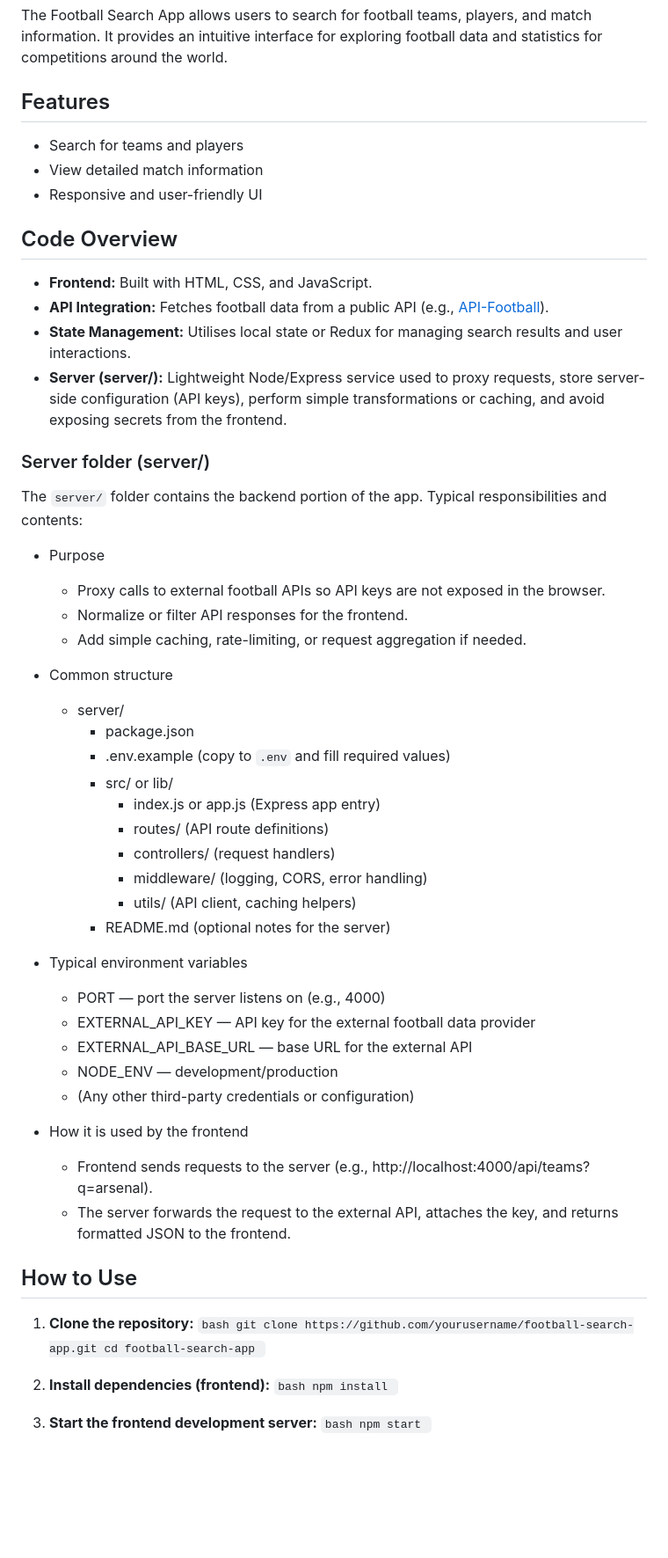
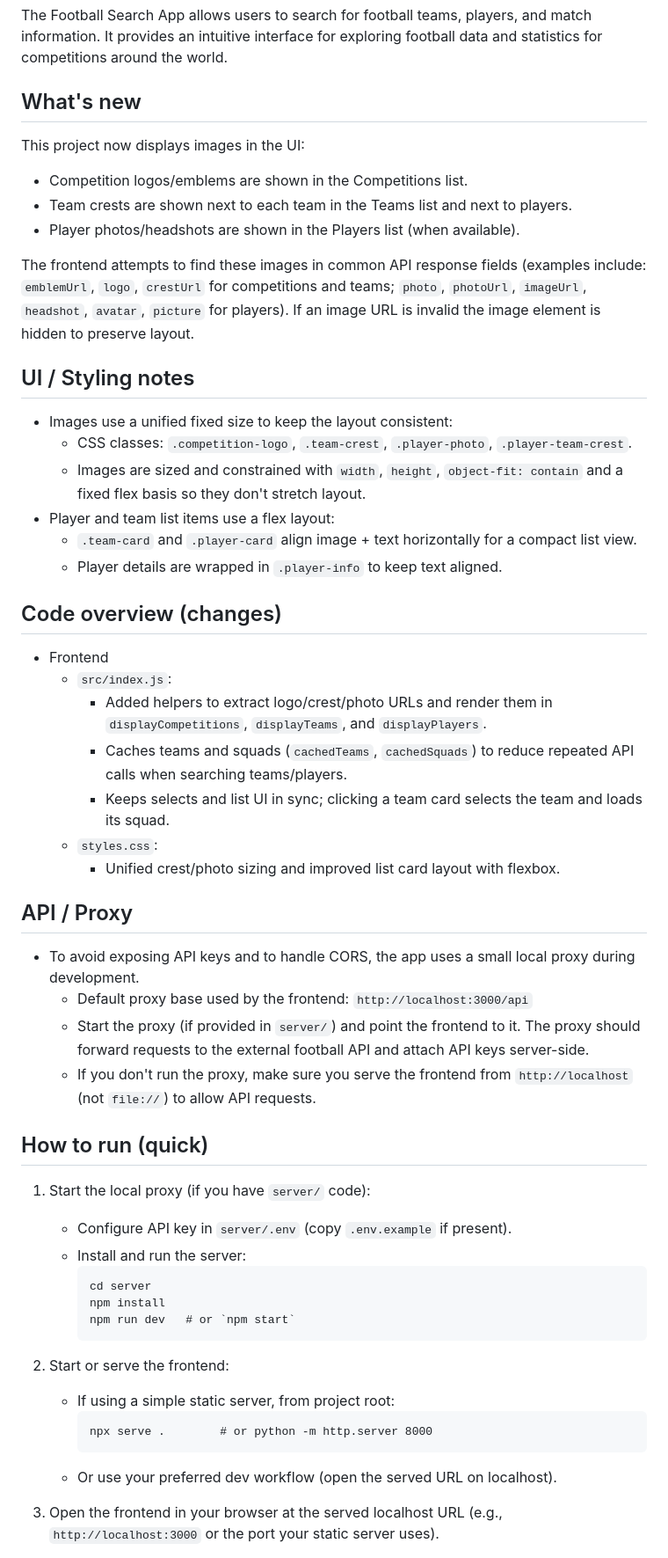
Before and after one commit to Deano10134/phase-1-project, a Markdown page: README.md, the part around the change printed below. Shown: that part at 88% size. Rendered like a GitHub page; blank space fills up the shorter version.

````diff
--- a/README.md
+++ b/README.md
@@ -2,65 +2,58 @@
 
 The Football Search App allows users to search for football teams, players, and match information. It provides an intuitive interface for exploring football data and statistics for competitions around the world.
 
-## Features
+## What's new
 
-- Search for teams and players
-- View detailed match information
-- Responsive and user-friendly UI
+This project now displays images in the UI:
 
-## Code Overview
+- Competition logos/emblems are shown in the Competitions list.
+- Team crests are shown next to each team in the Teams list and next to players.
+- Player photos/headshots are shown in the Players list (when available).
 
-- **Frontend:** Built with HTML, CSS, and JavaScript.
-- **API Integration:** Fetches football data from a public API (e.g., [API-Football](https://api.football-data.org/v4/competitions)).
-- **State Management:** Utilises local state or Redux for managing search results and user interactions.
-- **Server (server/):** Lightweight Node/Express service used to proxy requests, store server-side configuration (API keys), perform simple transformations or caching, and avoid exposing secrets from the frontend.
+The frontend attempts to find these images in common API response fields (examples include: `emblemUrl`, `logo`, `crestUrl` for competitions and teams; `photo`, `photoUrl`, `imageUrl`, `headshot`, `avatar`, `picture` for players). If an image URL is invalid the image element is hidden to preserve layout.
 
-### Server folder (server/)
-The `server/` folder contains the backend portion of the app. Typical responsibilities and contents:
+## UI / Styling notes
 
-- Purpose
-    - Proxy calls to external football APIs so API keys are not exposed in the browser.
-    - Normalize or filter API responses for the frontend.
-    - Add simple caching, rate-limiting, or request aggregation if needed.
+- Images use a unified fixed size to keep the layout consistent:
+  - CSS classes: `.competition-logo`, `.team-crest`, `.player-photo`, `.player-team-crest`.
+  - Images are sized and constrained with `width`, `height`, `object-fit: contain` and a fixed flex basis so they don't stretch layout.
+- Player and team list items use a flex layout:
+  - `.team-card` and `.player-card` align image + text horizontally for a compact list view.
+  - Player details are wrapped in `.player-info` to keep text aligned.
 
-- Common structure
-    - server/
-        - package.json
-        - .env.example (copy to `.env` and fill required values)
-        - src/ or lib/
-            - index.js or app.js (Express app entry)
-            - routes/ (API route definitions)
-            - controllers/ (request handlers)
-            - middleware/ (logging, CORS, error handling)
-            - utils/ (API client, caching helpers)
-        - README.md (optional notes for the server)
+## Code overview (changes)
 
-- Typical environment variables
-    - PORT — port the server listens on (e.g., 4000)
-    - EXTERNAL_API_KEY — API key for the external football data provider
-    - EXTERNAL_API_BASE_URL — base URL for the external API
-    - NODE_ENV — development/production
-    - (Any other third-party credentials or configuration)
+- Frontend
+  - `src/index.js`:
+    - Added helpers to extract logo/crest/photo URLs and render them in `displayCompetitions`, `displayTeams`, and `displayPlayers`.
+    - Caches teams and squads (`cachedTeams`, `cachedSquads`) to reduce repeated API calls when searching teams/players.
+    - Keeps selects and list UI in sync; clicking a team card selects the team and loads its squad.
+  - `styles.css`:
+    - Unified crest/photo sizing and improved list card layout with flexbox.
 
-- How it is used by the frontend
-    - Frontend sends requests to the server (e.g., http://localhost:4000/api/teams?q=arsenal).
-    - The server forwards the request to the external API, attaches the key, and returns formatted JSON to the frontend.
+## API / Proxy
 
-## How to Use
+- To avoid exposing API keys and to handle CORS, the app uses a small local proxy during development.
+  - Default proxy base used by the frontend: `http://localhost:3000/api`
+  - Start the proxy (if provided in `server/`) and point the frontend to it. The proxy should forward requests to the external football API and attach API keys server-side.
+  - If you don't run the proxy, make sure you serve the frontend from `http://localhost` (not `file://`) to allow API requests.
 
-1. **Clone the repository:**
-        ```bash
-        git clone https://github.com/yourusername/football-search-app.git
-        cd football-search-app
-        ```
+## How to run (quick)
 
-2. **Install dependencies (frontend):**
-        ```bash
-        npm install
-        ```
+1. Start the local proxy (if you have `server/` code):
+   - Configure API key in `server/.env` (copy `.env.example` if present).
+   - Install and run the server:
+     ```
+     cd server
+     npm install
+     npm run dev   # or `npm start`
+     ```
+2. Start or serve the frontend:
+   - If using a simple static server, from project root:
+     ```
+     npx serve .        # or python -m http.server 8000
+     ```
+   - Or use your preferred dev workflow (open the served URL on localhost).
 
-3. **Start the frontend development server:**
-        ```bash
-        npm start
-        ```
+3. Open the frontend in your browser at the served localhost URL (e.g., `http://localhost:3000` or the port your static server uses).
 
````
Also changed, not shown: other parts of README.md (+11 -4 lines).
